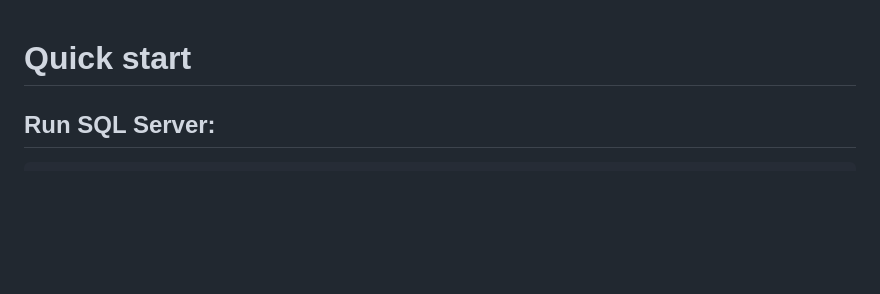
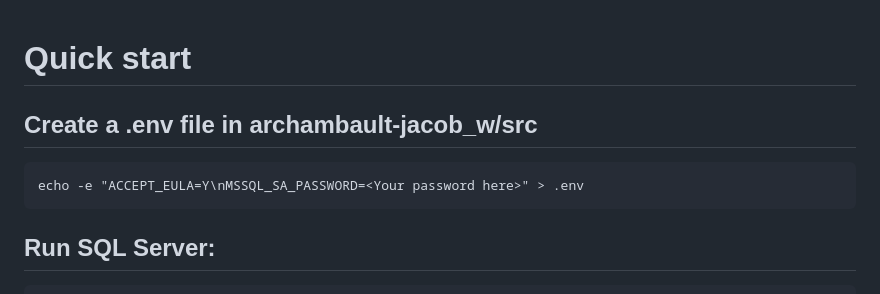
Before and after one commit to dhagan-va/ef-poc-2025, a Markdown page: archambault-jacob_w/docs/README.md, the part around the change. Drawn GitHub-style; blank space fills up the shorter version.

Commit message:
Add .env file script instructions

````diff
--- a/archambault-jacob_w/docs/README.md
+++ b/archambault-jacob_w/docs/README.md
@@ -1,4 +1,9 @@
 # Quick start
+
+## Create a .env file in archambault-jacob_w/src
+```
+echo -e "ACCEPT_EULA=Y\nMSSQL_SA_PASSWORD=<Your password here>" > .env
+```
 
 ## Run SQL Server:
 ```
````
